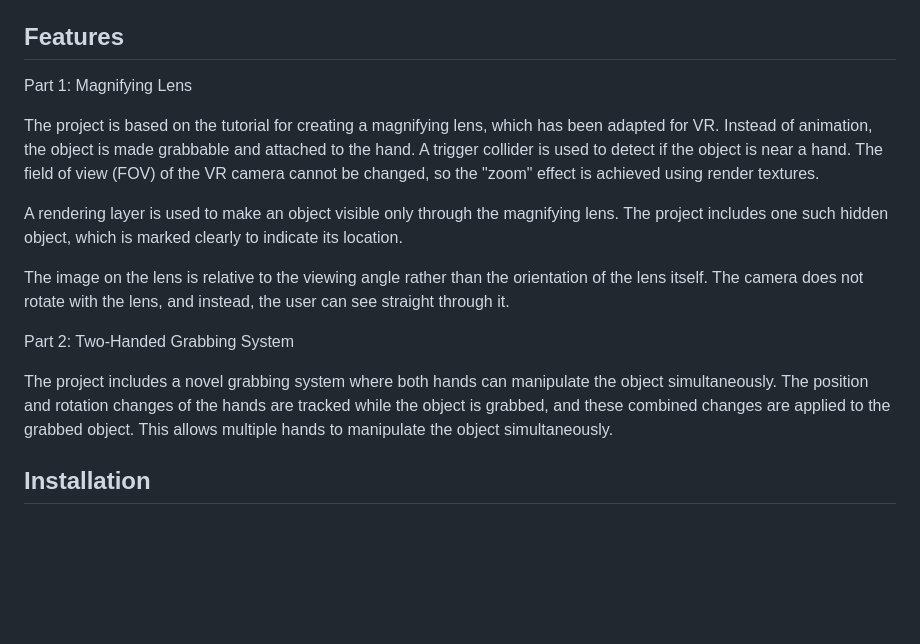
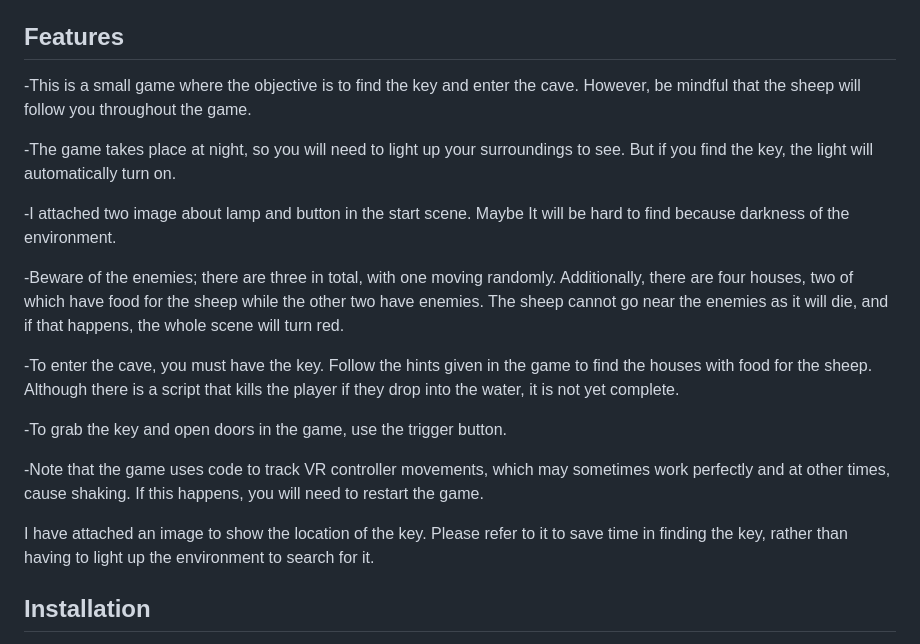
Before and after one commit to kravishan/Sheep-and-Aliens, a Markdown page: README.md, the part around the change. Drawn GitHub-style; blank space fills up the shorter version.

```diff
--- a/README.md
+++ b/README.md
@@ -12,17 +12,21 @@ Add badges from somewhere like: [shields.io](https://shields.io/)
 
 ## Features
 
-Part 1: Magnifying Lens
+-This is a small game where the objective is to find the key and enter the cave. However, be mindful that the sheep will follow you throughout the game.
 
-The project is based on the tutorial for creating a magnifying lens, which has been adapted for VR. Instead of animation, the object is made grabbable and attached to the hand. A trigger collider is used to detect if the object is near a hand. The field of view (FOV) of the VR camera cannot be changed, so the "zoom" effect is achieved using render textures.
+-The game takes place at night, so you will need to light up your surroundings to see. But if you find the key, the light will automatically turn on.
 
-A rendering layer is used to make an object visible only through the magnifying lens. The project includes one such hidden object, which is marked clearly to indicate its location.
+-I attached two image about lamp and button in the start scene. Maybe It will be hard to find because darkness of the environment.
 
-The image on the lens is relative to the viewing angle rather than the orientation of the lens itself. The camera does not rotate with the lens, and instead, the user can see straight through it.
+-Beware of the enemies; there are three in total, with one moving randomly. Additionally, there are four houses, two of which have food for the sheep while the other two have enemies. The sheep cannot go near the enemies as it will die, and if that happens, the whole scene will turn red.
 
-Part 2: Two-Handed Grabbing System
+-To enter the cave, you must have the key. Follow the hints given in the game to find the houses with food for the sheep. Although there is a script that kills the player if they drop into the water, it is not yet complete.
 
-The project includes a novel grabbing system where both hands can manipulate the object simultaneously. The position and rotation changes of the hands are tracked while the object is grabbed, and these combined changes are applied to the grabbed object. This allows multiple hands to manipulate the object simultaneously.
+-To grab the key and open doors in the game, use the trigger button.
+
+-Note that the game uses code to track VR controller movements, which may sometimes work perfectly and at other times, cause shaking. If this happens, you will need to restart the game.
+
+I have attached an image to show the location of the key. Please refer to it to save time in finding the key, rather than having to light up the environment to search for it.
 
 ## Installation
 
```
